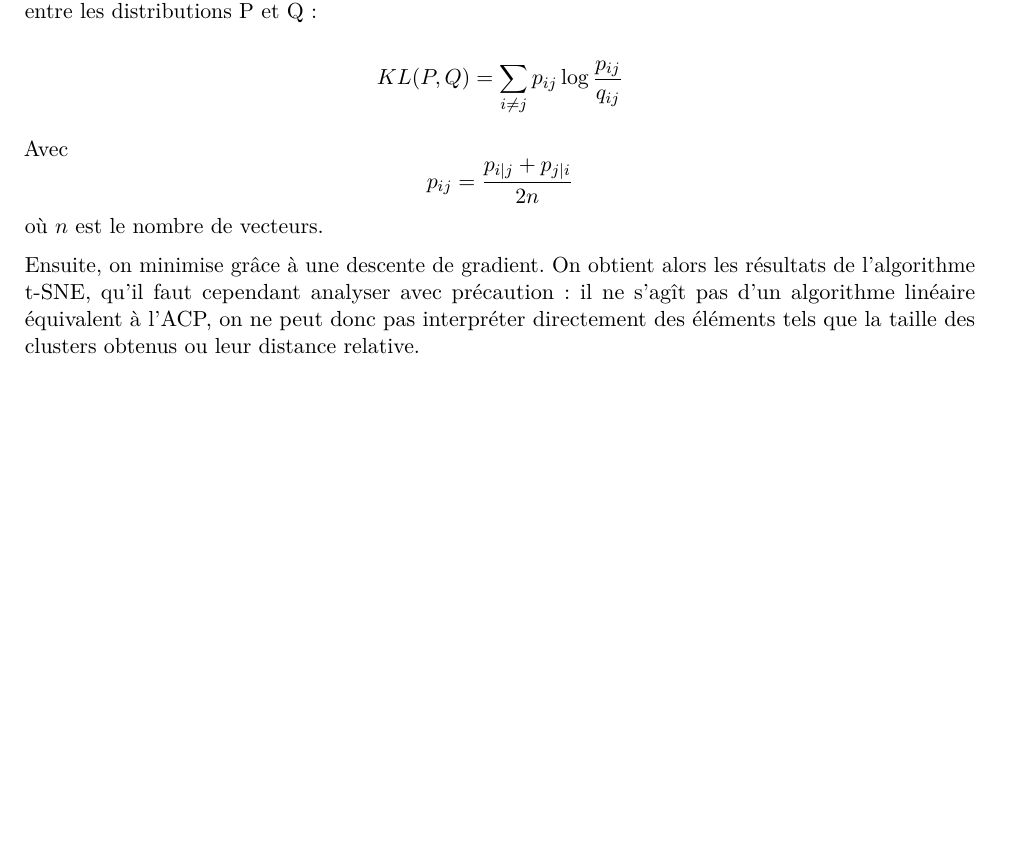
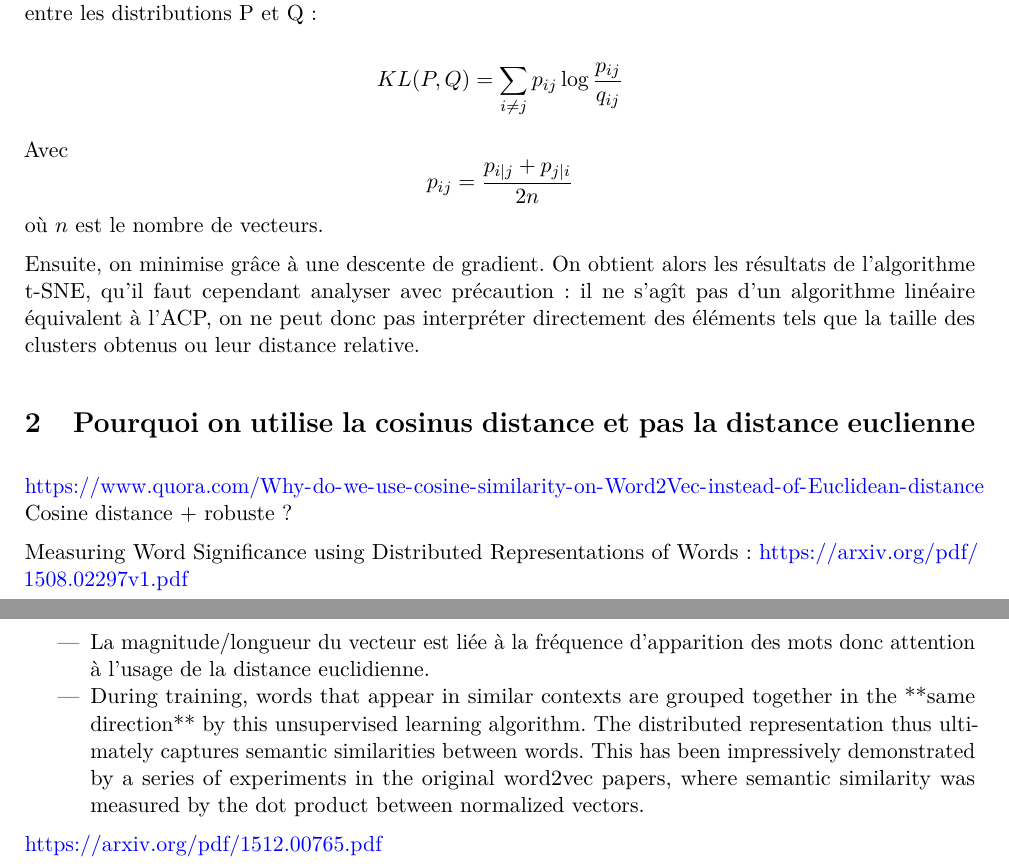
Before and after one commit to ARKEnsae/TweetEmbedding, an R Markdown document (Redaction/Rapport_Final/Brouillons/Romain/Parties_Romain.Rmd): part of page 3 of 3 before the commit and two parts of pages 3 and 4 of 4 after it, the two joined at a grey line, cut so that both start at the same text, the shorter picture padded with empty space. Rendered offline with R 4.5, knitr and Pandoc, then LaTeX, with nearby package versions.

Commit message:
Correction coquilles + ajout liens sur distance

```diff
--- a/Redaction/Rapport_Final/Brouillons/Romain/Parties_Romain.Rmd
+++ b/Redaction/Rapport_Final/Brouillons/Romain/Parties_Romain.Rmd
@@ -120,3 +120,20 @@ $$KL(P,Q) = \sum_{i \neq j} { p_{ij} \log{\frac{p_{ij}}{q_{ij}}}}$$
 Avec $$p_{ij} = \frac{p_{i|j} + p_{j|i}}{2n}$$ où $n$ est le nombre de vecteurs.
 
 Ensuite, on minimise grâce à une descente de gradient. On obtient alors les résultats de l'algorithme t-SNE, qu'il faut cependant analyser avec précaution : il ne s’agît pas d’un algorithme linéaire équivalent à l'ACP, on ne peut donc pas interpréter directement des éléments tels que la taille des clusters obtenus ou leur distance relative.
+
+
+# Pourquoi on utilise la cosinus distance et pas la distance euclienne
+
+https://www.quora.com/Why-do-we-use-cosine-similarity-on-Word2Vec-instead-of-Euclidean-distance
+Cosine distance + robuste ?
+
+
+Measuring Word Significance using Distributed Representations of Words : https://arxiv.org/pdf/1508.02297v1.pdf
+\begin{itemize}
+\item La magnitude/longueur du vecteur est liée à la fréquence d'apparition des mots donc attention à l'usage de la distance euclidienne.
+\item During training, words that appear in similar contexts are grouped together in the **same direction** by this unsupervised learning algorithm.
+The distributed representation thus ultimately captures semantic similarities between words.
+This has been impressively demonstrated by a series of experiments in the original word2vec papers, where semantic similarity was measured by the dot product between normalized vectors.
+\end{itemize}
+
+https://arxiv.org/pdf/1512.00765.pdf
```
Also changed, not shown: Redaction/Rapport_Final/Brouillons/Romain/Parties_Romain.tex, Redaction/Rapport_Final/Brouillons/Romain/Parties_Romain.Rmd (2 more changed lines), 1 other file.
